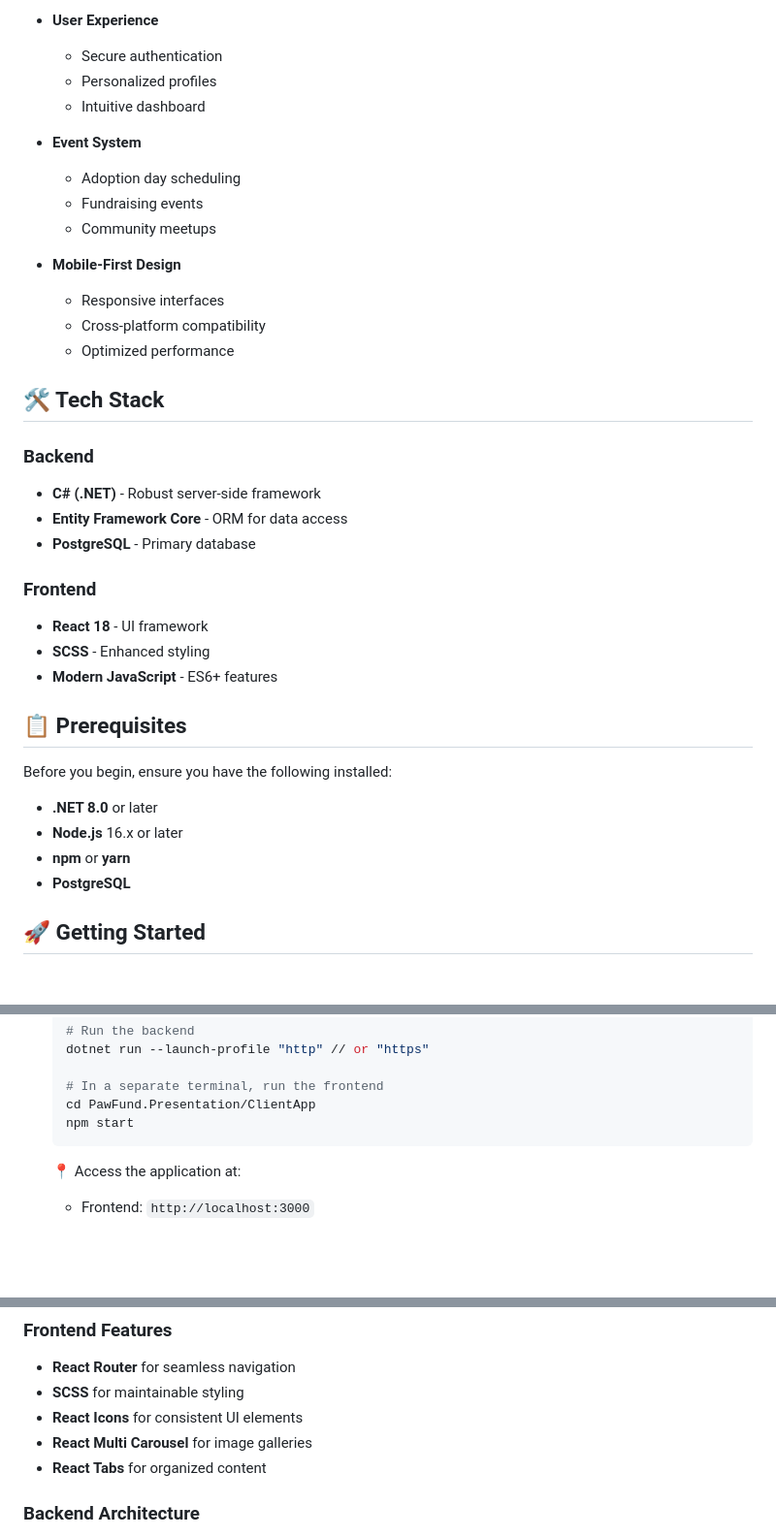
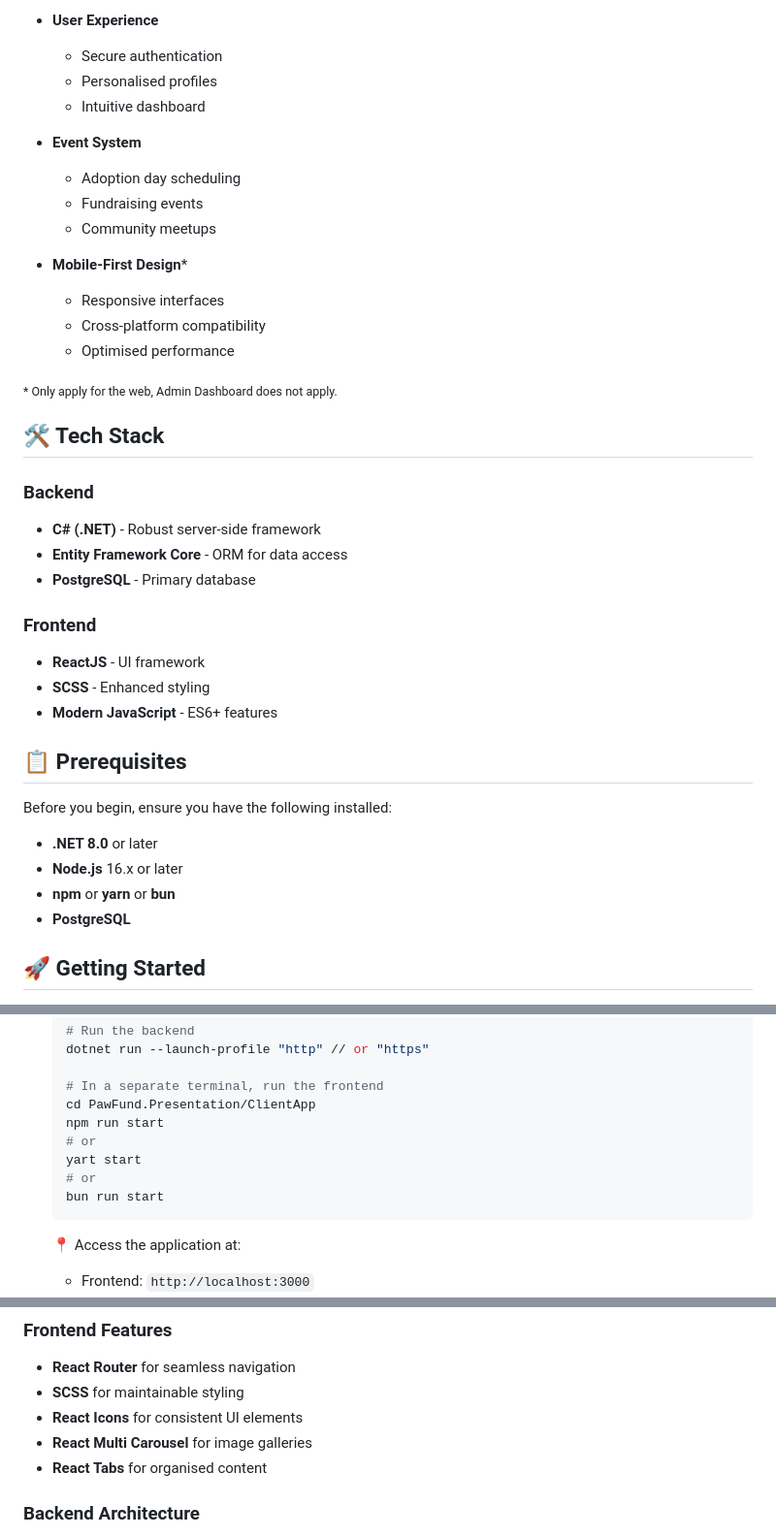
Before and after one commit to m4tthi3u/PawFund, a Markdown page: README.md, 3 parts joined by grey strips. Shown: that part at 97% size. Rendered like a GitHub page; blank space fills up the shorter version.

````diff
--- a/README.md
+++ b/README.md
@@ -31,7 +31,7 @@
 
 - **User Experience**
   - Secure authentication
-  - Personalized profiles
+  - Personalised profiles
   - Intuitive dashboard
 
 - **Event System**
@@ -39,10 +39,12 @@
   - Fundraising events
   - Community meetups
 
-- **Mobile-First Design**
+- **Mobile-First Design***
   - Responsive interfaces
   - Cross-platform compatibility
-  - Optimized performance
+  - Optimised performance
+
+<sub>* Only apply for the web, Admin Dashboard does not apply.</sub>
 
 ## 🛠️ Tech Stack
 
@@ -52,7 +54,7 @@
 - **PostgreSQL** - Primary database
 
 ### Frontend
-- **React 18** - UI framework
+- **ReactJS** - UI framework
 - **SCSS** - Enhanced styling
 - **Modern JavaScript** - ES6+ features
 
@@ -61,7 +63,7 @@
 Before you begin, ensure you have the following installed:
 - **.NET 8.0** or later
 - **Node.js** 16.x or later
-- **npm** or **yarn**
+- **npm** or **yarn** or **bun**
 - **PostgreSQL**
 
 ## 🚀 Getting Started
@@ -100,7 +102,11 @@ Before you begin, ensure you have the following installed:
 
    # In a separate terminal, run the frontend
    cd PawFund.Presentation/ClientApp
-   npm start
+   npm run start
+   # or
+   yart start
+   # or
+   bun run start
    ```
 
    📍 Access the application at:
@@ -132,7 +138,7 @@ PawFund/
 - **SCSS** for maintainable styling
 - **React Icons** for consistent UI elements
 - **React Multi Carousel** for image galleries
-- **React Tabs** for organized content
+- **React Tabs** for organised content
 
 ### Backend Architecture
 - **Entity Framework Core** for reliable data access
````
Also changed, not shown: other parts of README.md (+2 -2 lines).
